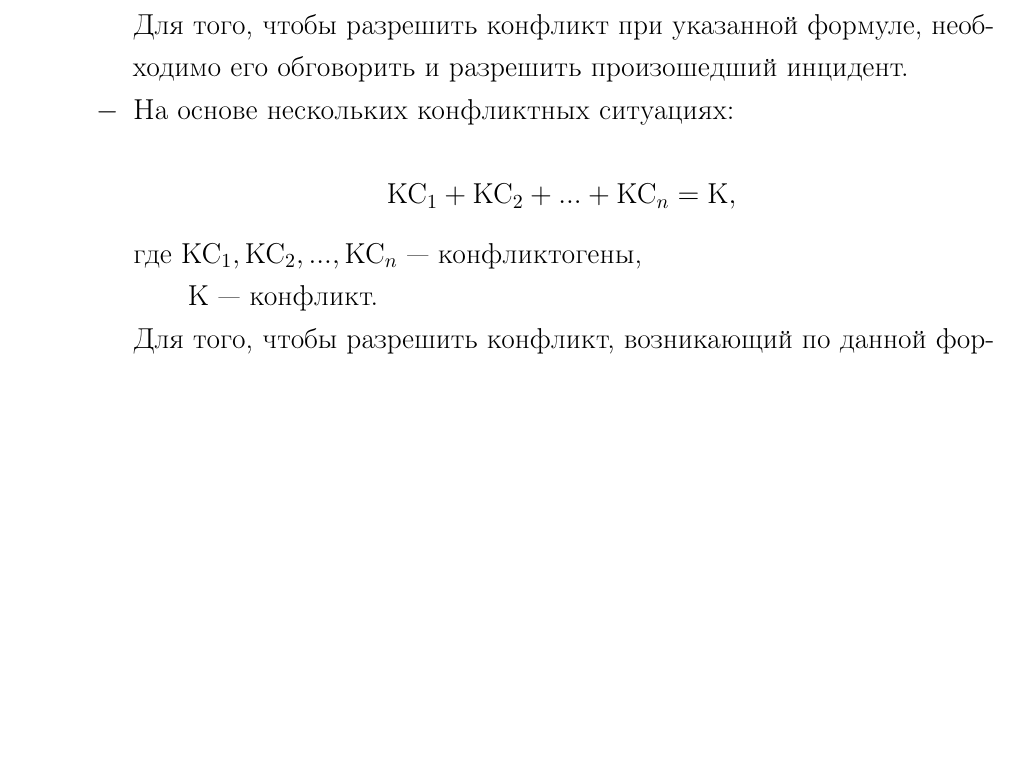
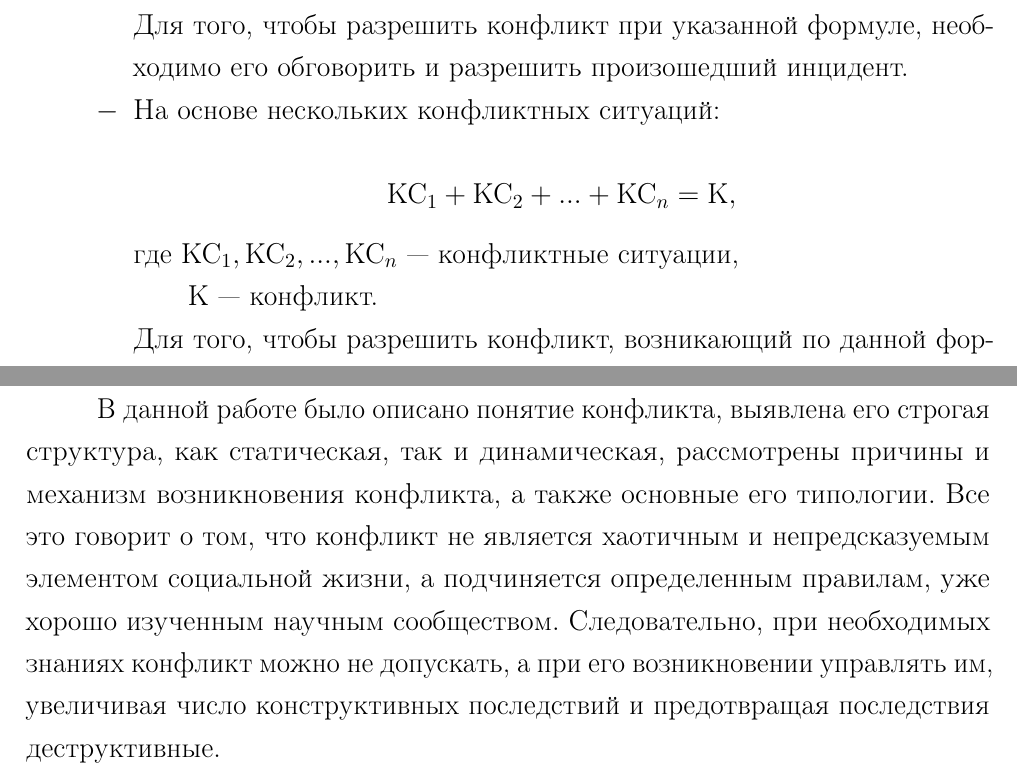
Before and after one commit to MyMiDiII/bmstu, a LaTeX document (sem06/BoIR/hw/tex/report.tex, which reads sem06/BoIR/hw/tex/05-part02.tex, sem06/BoIR/hw/tex/07-conclusion.tex): part of page 12 of 17 before the commit and two parts of pages 12 and 15 of 17 after it, the two joined at a grey line, cut so that both start at the same text, the shorter picture padded with empty space. Compiled offline with pdfLaTeX; a LaTeX package or settings file that is missing is left out.

Commit message:
FIX: BoIR by @hamzreg

```diff
--- a/sem06/BoIR/hw/tex/05-part02.tex
+++ b/sem06/BoIR/hw/tex/05-part02.tex
@@ -108,11 +107,11 @@
     Для того, чтобы разрешить конфликт при указанной формуле, необходимо
     его обговорить и разрешить произошедший инцидент.
 
-\item \textbf{На основе нескольких конфликтных ситуациях}:
+\item \textbf{На основе нескольких конфликтных ситуаций}:
 
         $$ \text{КС}_1 + \text{КС}_2 + ... + \text{КС}_n = \text{К}, $$
 
-      где $\text{КС}_1, \text{КС}_2, ..., \text{КС}_n$ --- конфликтогены,
+      где $\text{КС}_1, \text{КС}_2, ..., \text{КС}_n$ --- конфликтные ситуации,
 
       ~~~~~~$\text{К}$ --- конфликт.
 
--- a/sem06/BoIR/hw/tex/07-conclusion.tex
+++ b/sem06/BoIR/hw/tex/07-conclusion.tex
@@ -1,2 +1,11 @@
 \chapter*{ЗАКЛЮЧЕНИЕ}
 \addcontentsline{toc}{chapter}{ЗАКЛЮЧЕНИЕ}
+
+В данной работе было описано понятие конфликта, выявлена его строгая структура,
+как статическая, так и динамическая, рассмотрены причины и механизм
+возникновения конфликта, а также основные его типологии. Все это говорит о том,
+что конфликт не является хаотичным и непредсказуемым элементом социальной жизни,
+а подчиняется определенным правилам, уже хорошо изученным научным сообществом.
+Следовательно, при необходимых знаниях конфликт можно не допускать, а при его
+возникновении управлять им, увеличивая число конструктивных последствий и
+предотвращая последствия деструктивные.
```
Also changed, not shown: sem06/BoIR/hw/tex/06-part03.tex (+2 -2 lines), sem06/BoIR/hw/pdf/report.pdf, sem06/BoIR/hw/tex/05-part02.tex (11 more changed lines).
